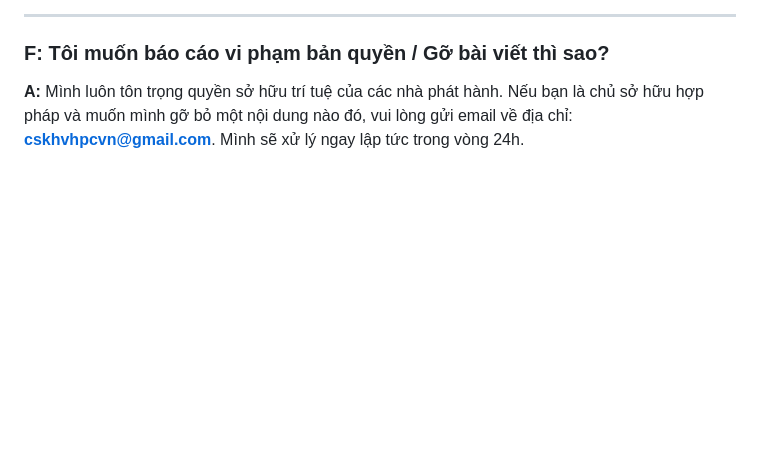
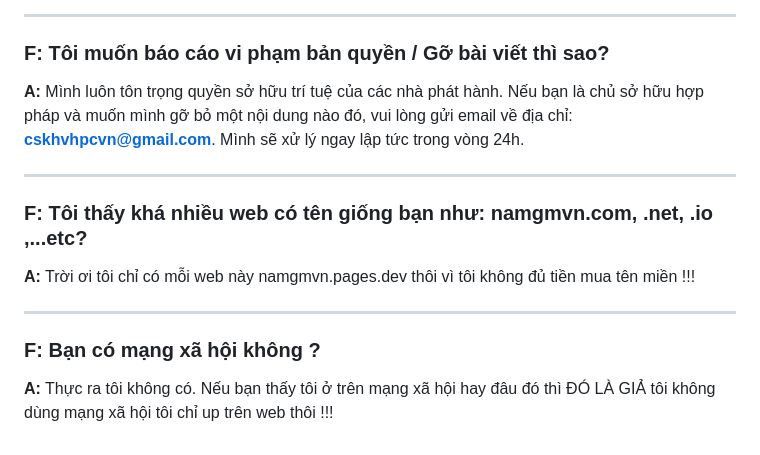
Before and after one commit to vuhoangannam345-cmd/Nam-Launcher-Game, a Markdown page: FAQ.md, the part around one of its changes. GitHub-like rendering; blank space fills up the shorter version.

```diff
--- a/FAQ.md
+++ b/FAQ.md
@@ -32,3 +33,13 @@
 
 ### F: Tôi muốn báo cáo vi phạm bản quyền / Gỡ bài viết thì sao?
 **A:** Mình luôn tôn trọng quyền sở hữu trí tuệ của các nhà phát hành. Nếu bạn là chủ sở hữu hợp pháp và muốn mình gỡ bỏ một nội dung nào đó, vui lòng gửi email về địa chỉ: **cskhvhpcvn@gmail.com**. Mình sẽ xử lý ngay lập tức trong vòng 24h.
+
+---
+
+### F: Tôi thấy khá nhiều web có tên giống bạn như: namgmvn.com, .net, .io ,...etc?
+**A:** Trời ơi tôi chỉ có mỗi web này namgmvn.pages.dev thôi vì tôi không đủ tiền mua tên miền !!!
+
+---
+
+### F: Bạn có mạng xã hội không ?
+**A:** Thực ra tôi không có. Nếu bạn thấy tôi ở trên mạng xã hội hay đâu đó thì ĐÓ LÀ GIẢ tôi không dùng mạng xã hội tôi chỉ up trên web thôi !!!
```
Also changed, not shown: other parts of FAQ.md (+1 -0 lines).
